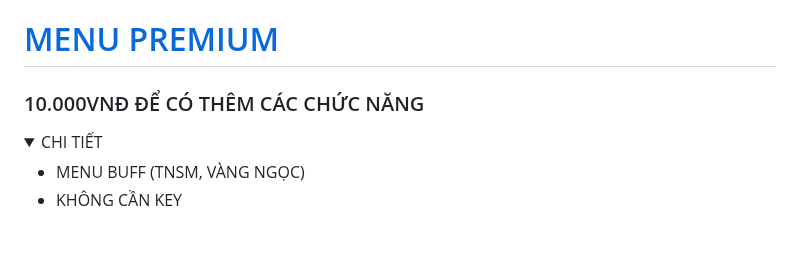
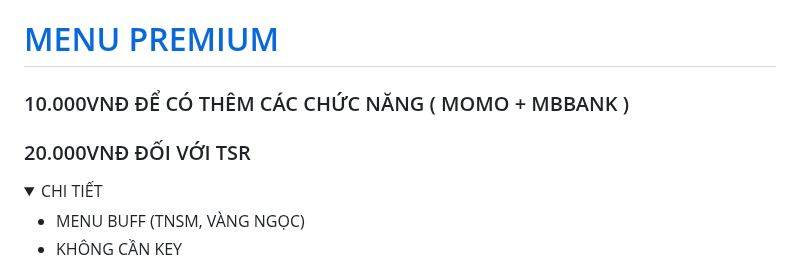
Before and after one commit to JINN1368/NRO_V2, a Markdown page: README.md, the part around the change. Rendered like a GitHub page; folded sections open; blank space fills up the shorter version.

```diff
--- a/README.md
+++ b/README.md
@@ -34,7 +34,8 @@
 - ## [Facebook](https://www.facebook.com/groups/842730643884338)
 - ## ZALO: 0853035354
 # [MENU PREMIUM](https://github.com/JINN1368/NRO_V2/blob/main/PREMIUM_README.md)
-### 10.000VNĐ ĐỂ CÓ THÊM CÁC CHỨC NĂNG
+### 10.000VNĐ ĐỂ CÓ THÊM CÁC CHỨC NĂNG ( MOMO + MBBANK )
+### 20.000VNĐ ĐỐI VỚI TSR
 <details>
   <summary>CHI TIẾT</summary>
 
```
